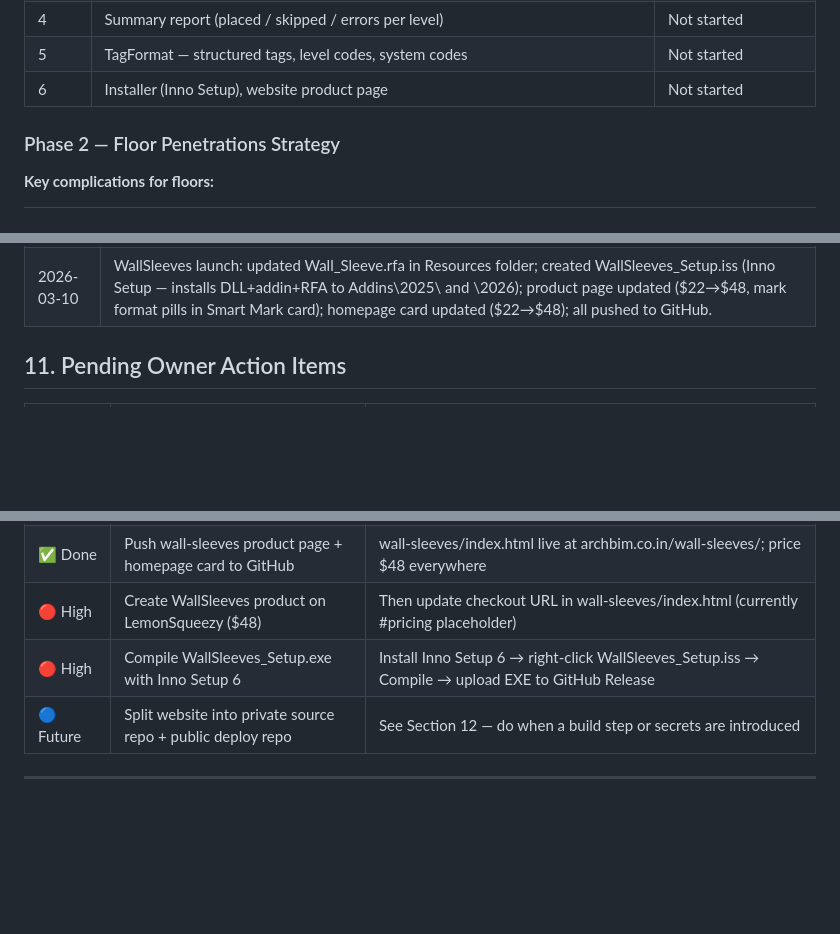
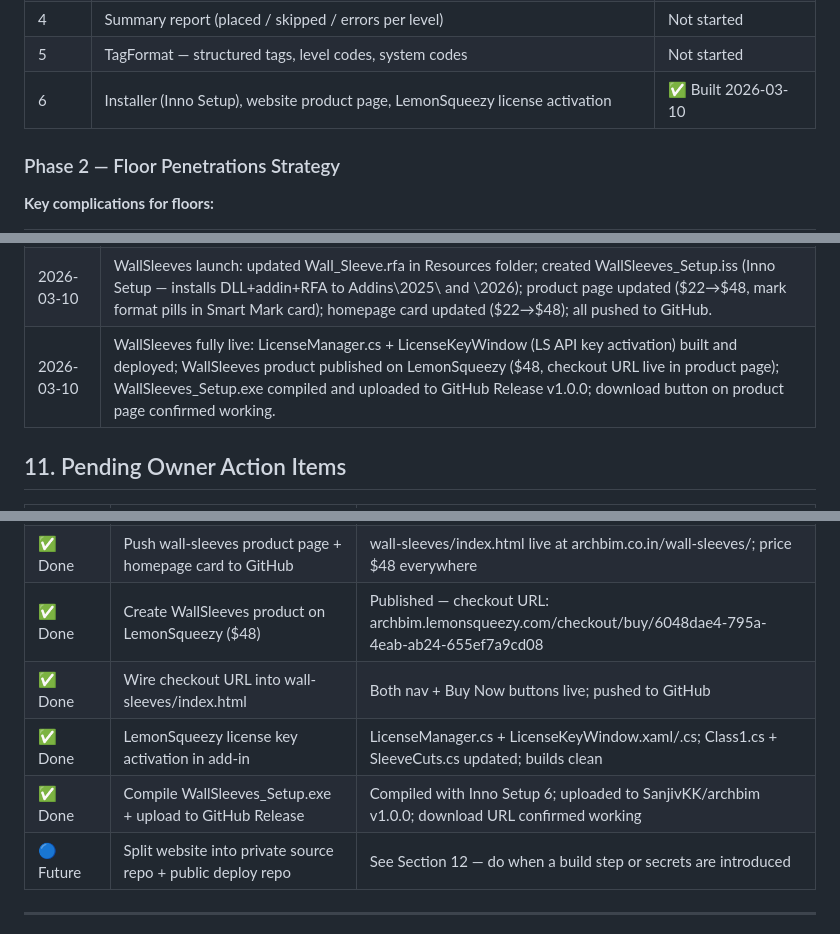
Before and after one commit to SanjivKK/archbim, a Markdown page: CLAUDE.md, 3 parts joined by grey strips. Drawn GitHub-style; blank space fills up the shorter version.

Commit message:
chore: sync CLAUDE.md — WallSleeves fully live
Installer uploaded to GitHub Release, LemonSqueezy product published,
license key activation implemented. All WallSleeves tasks complete.

Co-Authored-By: Claude Sonnet 4.6 <noreply@anthropic.com>

```diff
--- a/CLAUDE.md
+++ b/CLAUDE.md
@@ -465,7 +465,7 @@ genuinely can't be cut; accepted by owner as is).
 | 3 | Structural clash detection | Not started |
 | 4 | Summary report (placed / skipped / errors per level) | Not started |
 | 5 | TagFormat — structured tags, level codes, system codes | Not started |
-| 6 | Installer (Inno Setup), website product page | Not started |
+| 6 | Installer (Inno Setup), website product page, LemonSqueezy license activation | ✅ Built 2026-03-10 |
 
 ### Phase 2 — Floor Penetrations Strategy
 
@@ -543,6 +543,7 @@ Then in GitHub repo Settings → Pages:
 | 2026-03-10 | Master CLAUDE.md moved to C:\Users\kapil\.claude\CLAUDE.md (global Claude Code location, inaccessible to Codex). Stub left at C:\victus\CLAUDE.md. Backup maintained at C:\victus\Website\CLAUDE.md (in GitHub repo). Adding log file to SleeveCuts.cs for displacement diagnosis. |
 | 2026-03-10 | WallSleeves Phase 1.5 RESOLVED. Root cause of vertical displacement: wall-based family origin is at void bottom (Ref. Level), not void centre. Fix: ptInsert.Z = pt.Z + (tFt - bFt)/2 - finalH/2. Confirmed working — sleeve now centred on duct. 86 placed, cuts working, 3 Soffit-Beam Wrap dialogs (accepted). |
 | 2026-03-10 | WallSleeves launch: updated Wall_Sleeve.rfa in Resources folder; created WallSleeves_Setup.iss (Inno Setup — installs DLL+addin+RFA to Addins\2025\ and \2026\); product page updated ($22→$48, mark format pills in Smart Mark card); homepage card updated ($22→$48); all pushed to GitHub. |
+| 2026-03-10 | WallSleeves fully live: LicenseManager.cs + LicenseKeyWindow (LS API key activation) built and deployed; WallSleeves product published on LemonSqueezy ($48, checkout URL live in product page); WallSleeves_Setup.exe compiled and uploaded to GitHub Release v1.0.0; download button on product page confirmed working. |
 
 ## 11. Pending Owner Action Items
 
@@ -568,8 +569,10 @@ Then in GitHub repo Settings → Pages:
 | ✅ Done | Save screenshots to Website\wall-sleeves\images\ | 5 PNGs committed: settings-dialog, progress-window, summary-dialog, link-selection, readme.txt |
 | ✅ Done | Create WallSleeves installer script | WallSleeves_Setup.iss created in WallSleeves\Installer\ |
 | ✅ Done | Push wall-sleeves product page + homepage card to GitHub | wall-sleeves/index.html live at archbim.co.in/wall-sleeves/; price $48 everywhere |
-| 🔴 High | Create WallSleeves product on LemonSqueezy ($48) | Then update checkout URL in wall-sleeves/index.html (currently #pricing placeholder) |
-| 🔴 High | Compile WallSleeves_Setup.exe with Inno Setup 6 | Install Inno Setup 6 → right-click WallSleeves_Setup.iss → Compile → upload EXE to GitHub Release |
+| ✅ Done | Create WallSleeves product on LemonSqueezy ($48) | Published — checkout URL: archbim.lemonsqueezy.com/checkout/buy/6048dae4-795a-4eab-ab24-655ef7a9cd08 |
+| ✅ Done | Wire checkout URL into wall-sleeves/index.html | Both nav + Buy Now buttons live; pushed to GitHub |
+| ✅ Done | LemonSqueezy license key activation in add-in | LicenseManager.cs + LicenseKeyWindow.xaml/.cs; Class1.cs + SleeveCuts.cs updated; builds clean |
+| ✅ Done | Compile WallSleeves_Setup.exe + upload to GitHub Release | Compiled with Inno Setup 6; uploaded to SanjivKK/archbim v1.0.0; download URL confirmed working |
 | 🔵 Future | Split website into private source repo + public deploy repo | See Section 12 — do when a build step or secrets are introduced |
 
 ---
```
